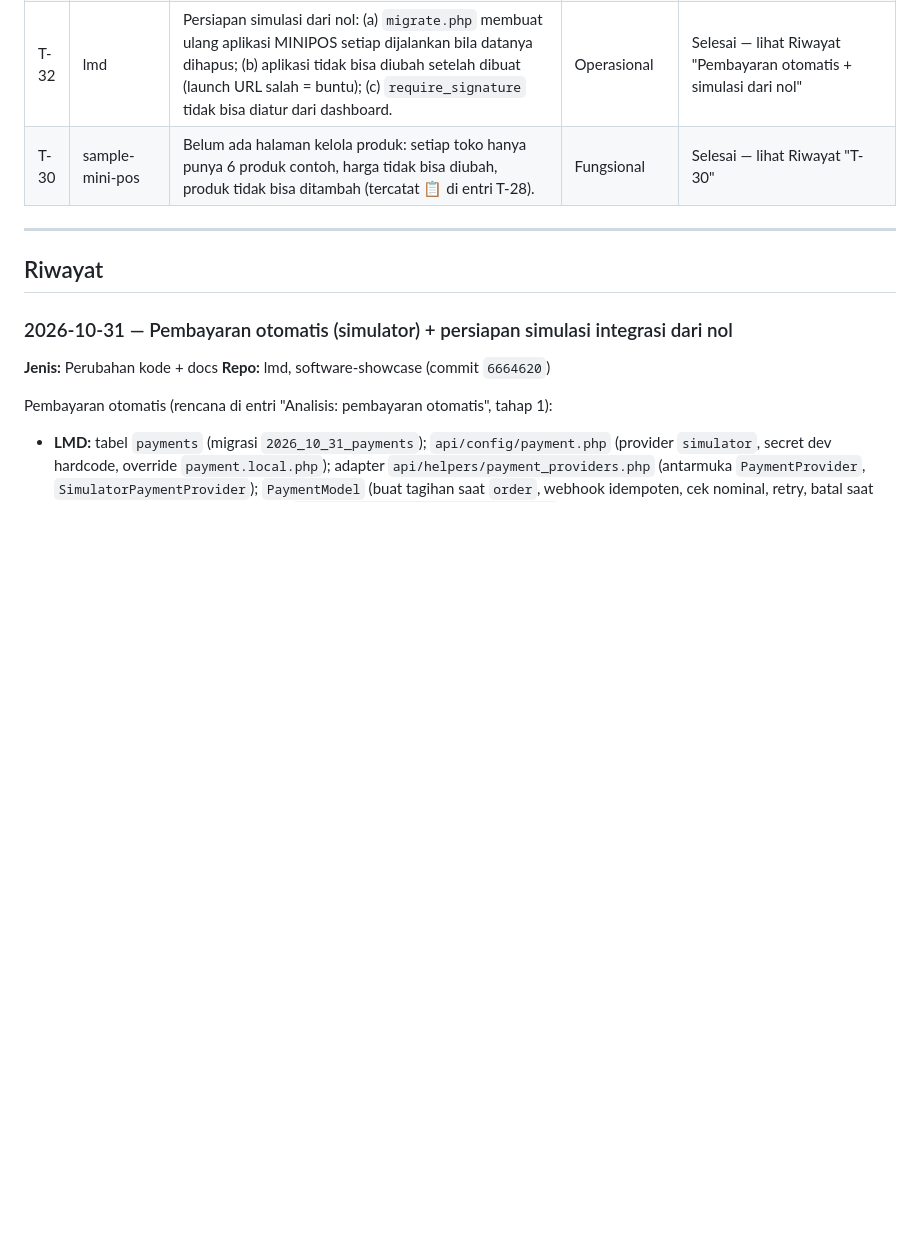
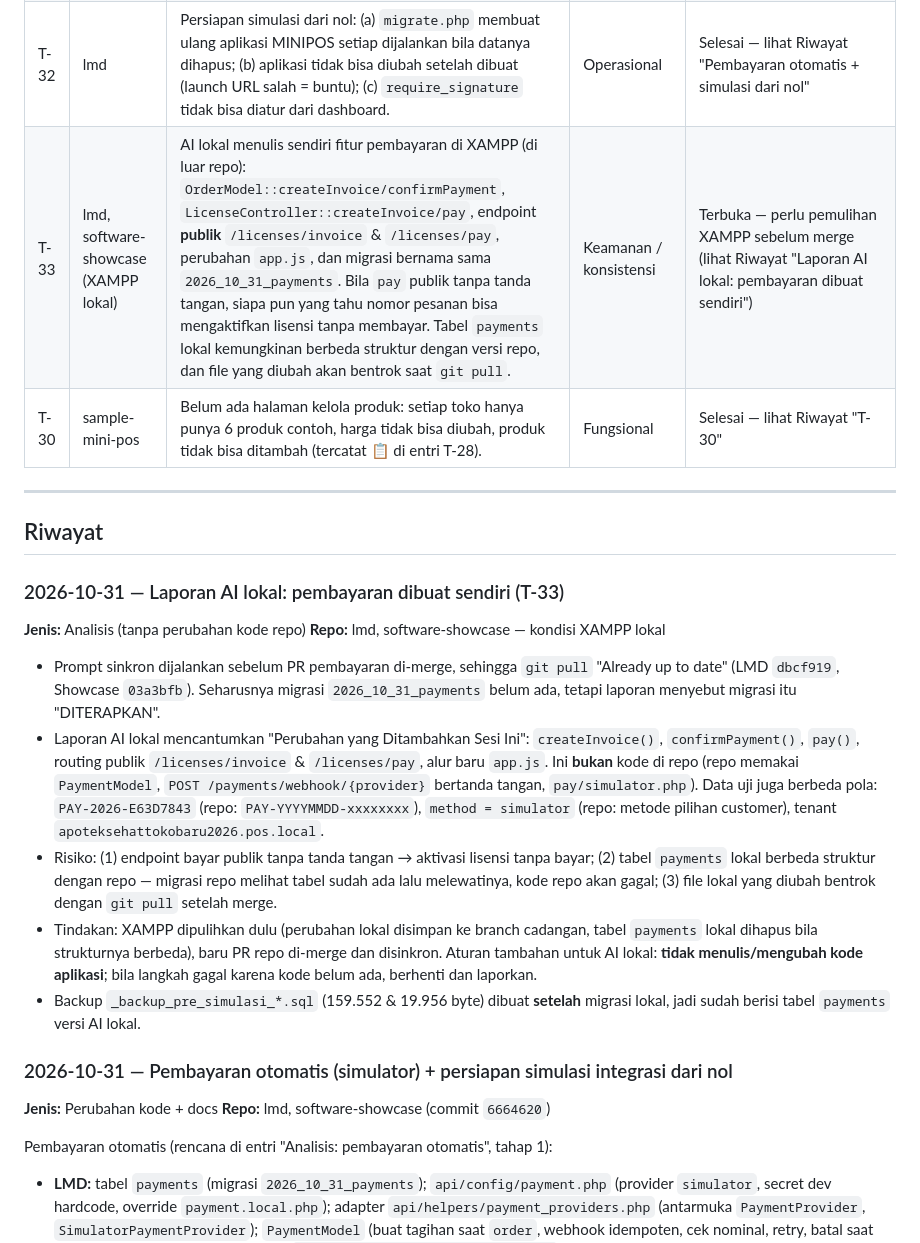
Before and after one commit to joan-hidayat/LMD, a Markdown page: docs/LOG_EVALUASI.md, the part around the change. Drawn GitHub-style; blank space fills up the shorter version.

Commit message:
docs(log): T-33 — AI lokal menulis fitur pembayaran sendiri di XAMPP
Co-Authored-By: Claude Opus 5.5 <noreply@anthropic.com>
Claude-Session: https://claude.ai/code/session_01DiPeSVFW4ULapxvASJmFqW

```diff
--- a/docs/LOG_EVALUASI.md
+++ b/docs/LOG_EVALUASI.md
@@ -48,11 +48,22 @@ Dokumen terkait: [`HASIL_REVIEW_DOCS.md`](HASIL_REVIEW_DOCS.md) · [`EKOSISTEM_C
 | T-29 | lmd | `client_demo/apotek.html` memanggil `validate` & `register` langsung dari browser, tidak sesuai Standar Integrasi (no. 1: wajib dari server). Aman selama APOTEK `require_signature = 0`, tetapi demo ini akan berhenti bekerja bila APOTEK diwajibkan tanda tangan. | Konsistensi / demo | Selesai — lihat Riwayat "T-29" |
 | T-31 | software-showcase | Admin Showcase menyimpan katalog hanya di `localStorage` browser admin; halaman publik membaca `data/products.js`. Mengubah `lmdAppCode` di admin tidak berpengaruh ke toko sampai file diekspor & diganti manual. | Fungsional | Selesai — lihat Riwayat "Pembayaran otomatis + simulasi dari nol" |
 | T-32 | lmd | Persiapan simulasi dari nol: (a) `migrate.php` membuat ulang aplikasi MINIPOS setiap dijalankan bila datanya dihapus; (b) aplikasi tidak bisa diubah setelah dibuat (launch URL salah = buntu); (c) `require_signature` tidak bisa diatur dari dashboard. | Operasional | Selesai — lihat Riwayat "Pembayaran otomatis + simulasi dari nol" |
+| T-33 | lmd, software-showcase (XAMPP lokal) | AI lokal menulis sendiri fitur pembayaran di XAMPP (di luar repo): `OrderModel::createInvoice/confirmPayment`, `LicenseController::createInvoice/pay`, endpoint **publik** `/licenses/invoice` & `/licenses/pay`, perubahan `app.js`, dan migrasi bernama sama `2026_10_31_payments`. Bila `pay` publik tanpa tanda tangan, siapa pun yang tahu nomor pesanan bisa mengaktifkan lisensi tanpa membayar. Tabel `payments` lokal kemungkinan berbeda struktur dengan versi repo, dan file yang diubah akan bentrok saat `git pull`. | Keamanan / konsistensi | Terbuka — perlu pemulihan XAMPP sebelum merge (lihat Riwayat "Laporan AI lokal: pembayaran dibuat sendiri") |
 | T-30 | sample-mini-pos | Belum ada halaman kelola produk: setiap toko hanya punya 6 produk contoh, harga tidak bisa diubah, produk tidak bisa ditambah (tercatat 📋 di entri T-28). | Fungsional | Selesai — lihat Riwayat "T-30" |
 
 ---
 
 ## Riwayat
+
+### 2026-10-31 — Laporan AI lokal: pembayaran dibuat sendiri (T-33)
+**Jenis:** Analisis (tanpa perubahan kode repo)
+**Repo:** lmd, software-showcase — kondisi XAMPP lokal
+
+- Prompt sinkron dijalankan sebelum PR pembayaran di-merge, sehingga `git pull` "Already up to date" (LMD `dbcf919`, Showcase `03a3bfb`). Seharusnya migrasi `2026_10_31_payments` belum ada, tetapi laporan menyebut migrasi itu "DITERAPKAN".
+- Laporan AI lokal mencantumkan "Perubahan yang Ditambahkan Sesi Ini": `createInvoice()`, `confirmPayment()`, `pay()`, routing publik `/licenses/invoice` & `/licenses/pay`, alur baru `app.js`. Ini **bukan** kode di repo (repo memakai `PaymentModel`, `POST /payments/webhook/{provider}` bertanda tangan, `pay/simulator.php`). Data uji juga berbeda pola: `PAY-2026-E63D7843` (repo: `PAY-YYYYMMDD-xxxxxxxx`), `method = simulator` (repo: metode pilihan customer), tenant `apoteksehattokobaru2026.pos.local`.
+- Risiko: (1) endpoint bayar publik tanpa tanda tangan → aktivasi lisensi tanpa bayar; (2) tabel `payments` lokal berbeda struktur dengan repo — migrasi repo melihat tabel sudah ada lalu melewatinya, kode repo akan gagal; (3) file lokal yang diubah bentrok dengan `git pull` setelah merge.
+- Tindakan: XAMPP dipulihkan dulu (perubahan lokal disimpan ke branch cadangan, tabel `payments` lokal dihapus bila strukturnya berbeda), baru PR repo di-merge dan disinkron. Aturan tambahan untuk AI lokal: **tidak menulis/mengubah kode aplikasi**; bila langkah gagal karena kode belum ada, berhenti dan laporkan.
+- Backup `_backup_pre_simulasi_*.sql` (159.552 & 19.956 byte) dibuat **setelah** migrasi lokal, jadi sudah berisi tabel `payments` versi AI lokal.
 
 ### 2026-10-31 — Pembayaran otomatis (simulator) + persiapan simulasi integrasi dari nol
 **Jenis:** Perubahan kode + docs
```
